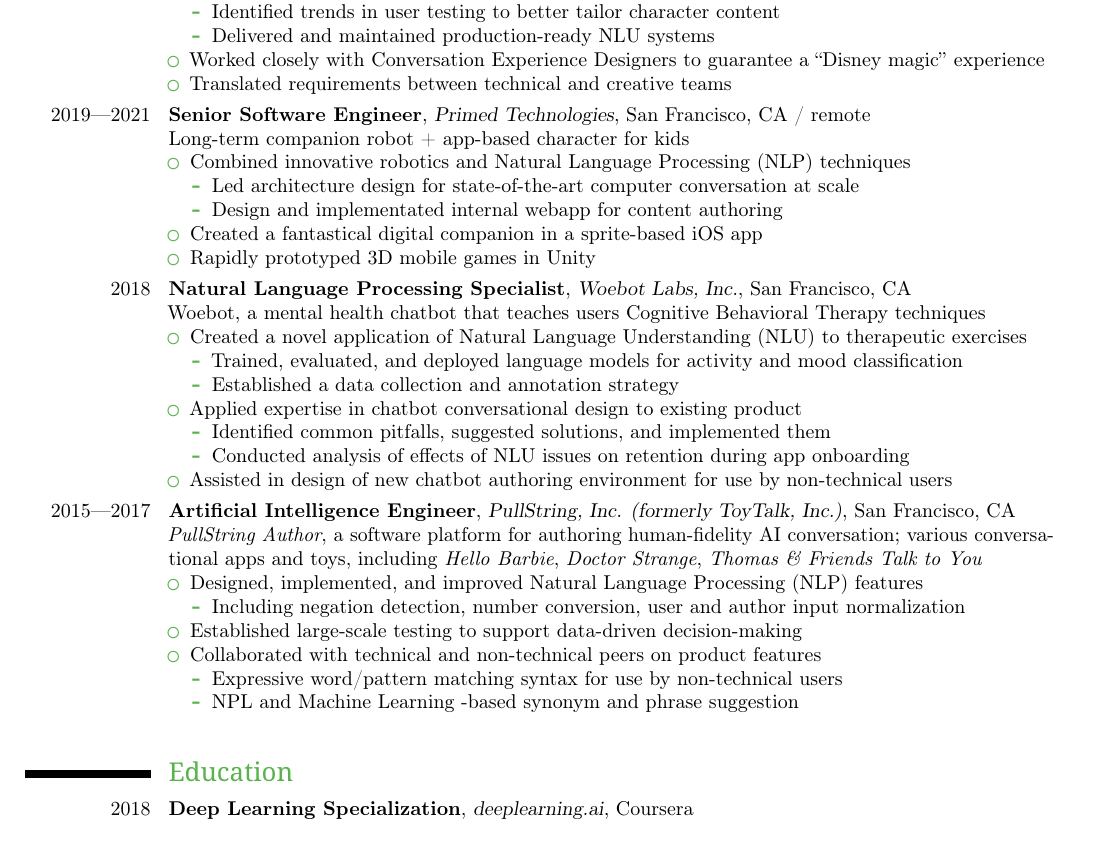
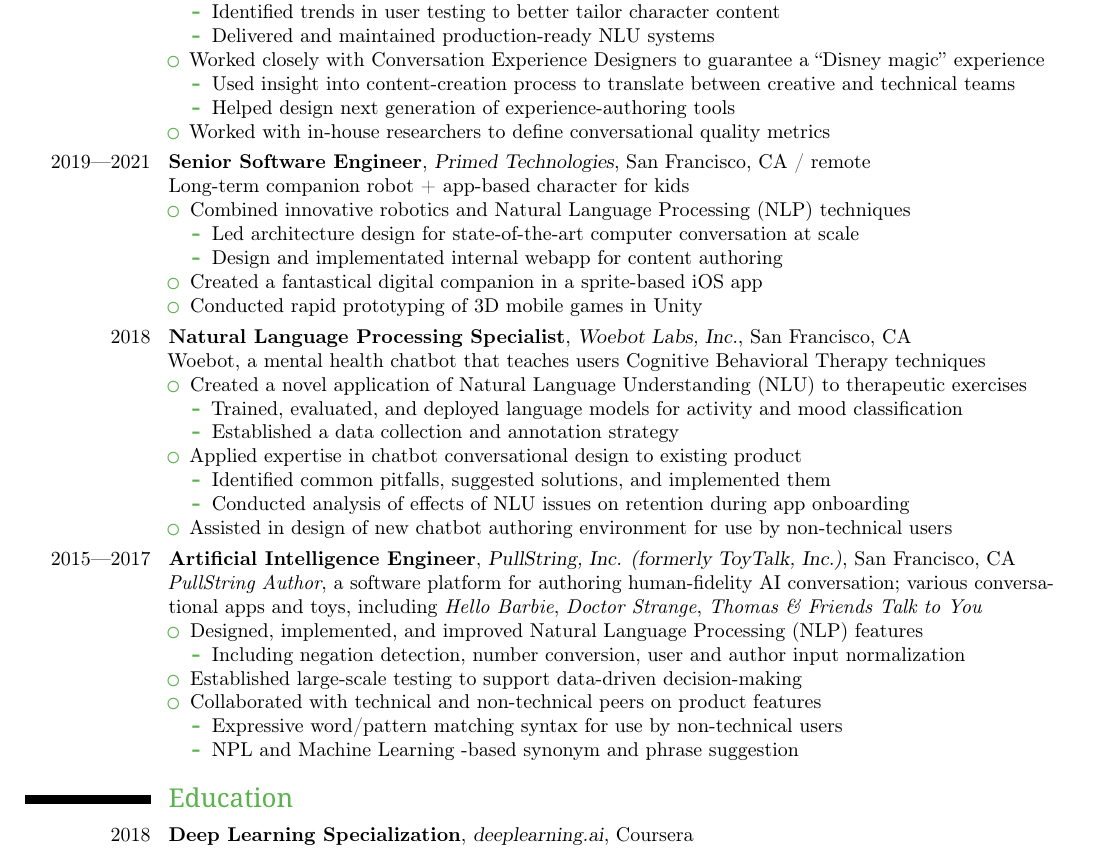
Before and after one commit to konahart/resume, a LaTeX CV (resume.tex): part of the page, cut so that both start at the same text. Compiled offline with pdfLaTeX.

Commit message:
Additional notes on Disney

```diff
--- a/resume.tex
+++ b/resume.tex
@@ -69,7 +69,11 @@
     \item Delivered and maintained production-ready NLU systems
 \end{itemize}
 \item Worked closely with Conversation Experience Designers to guarantee a ``Disney magic'' experience
-\item Translated requirements between technical and creative teams
+  \begin{itemize}
+  \item Used insight into content-creation process to translate between creative and technical teams
+  \item Helped design next generation of experience-authoring tools
+  \end{itemize}
+\item Worked with in-house researchers to define conversational quality metrics
 \end{itemize}}
 
 \cventry{2019---2021}{Senior Software Engineer}{Primed Technologies}{San Francisco, CA / remote}{}{
@@ -81,7 +85,7 @@
   \item Design and implementated internal webapp for content authoring
   \end{itemize}
 \item Created a fantastical digital companion in a sprite-based iOS app
-\item Rapidly prototyped 3D mobile games in Unity
+\item Conducted rapid prototyping of 3D mobile games in Unity
 \end{itemize}}
 
 \cventry{2018}{Natural Language Processing Specialist}{Woebot Labs, Inc.}{San Francisco, CA}{}{
@@ -115,8 +119,6 @@
   \end{itemize}
 \end{itemize}}
 
-\vspace*{3mm}
-
 % Education
 \section{Education}
 \cventry{2018}{Deep Learning Specialization}{deeplearning.ai}{Coursera}{}{
```
